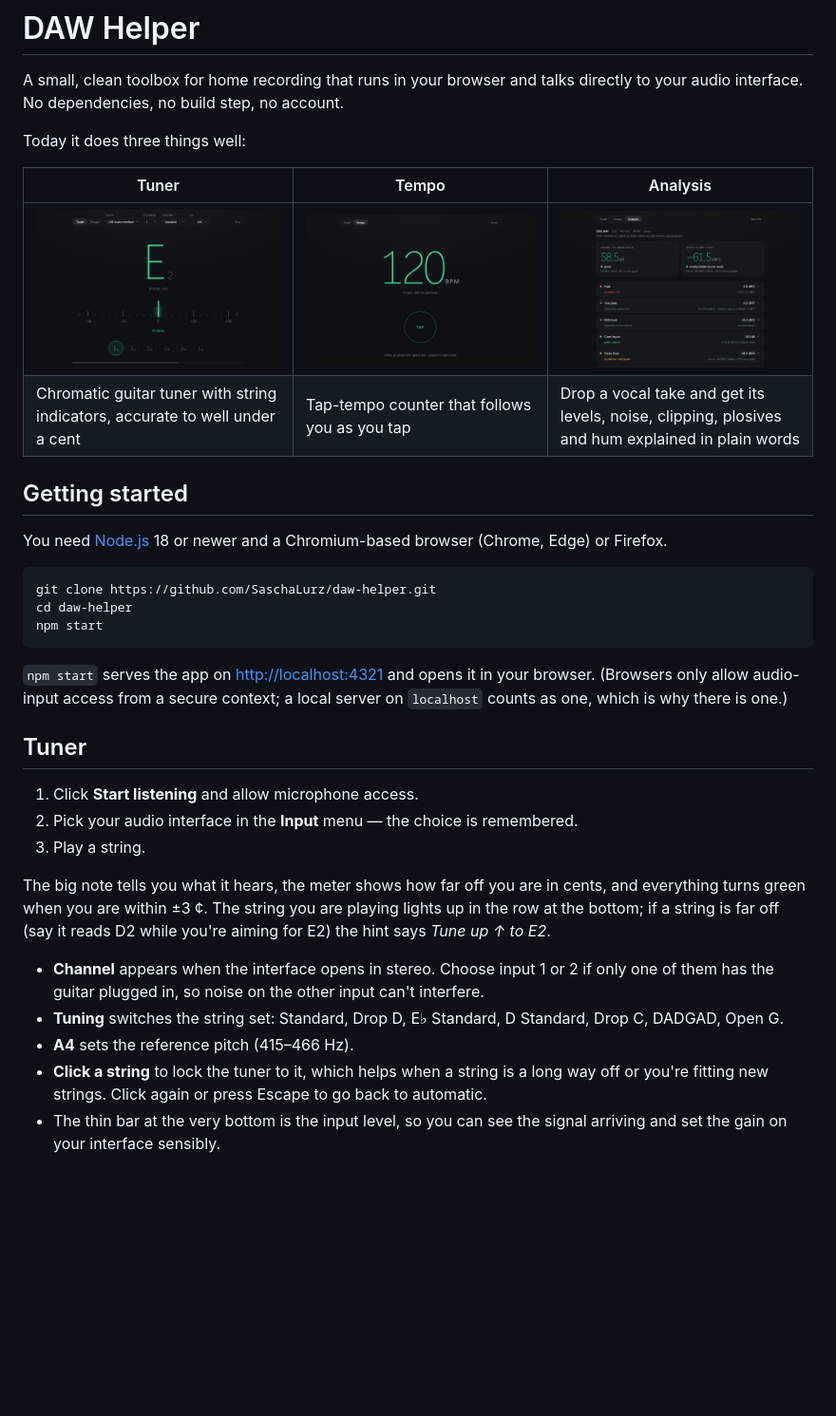
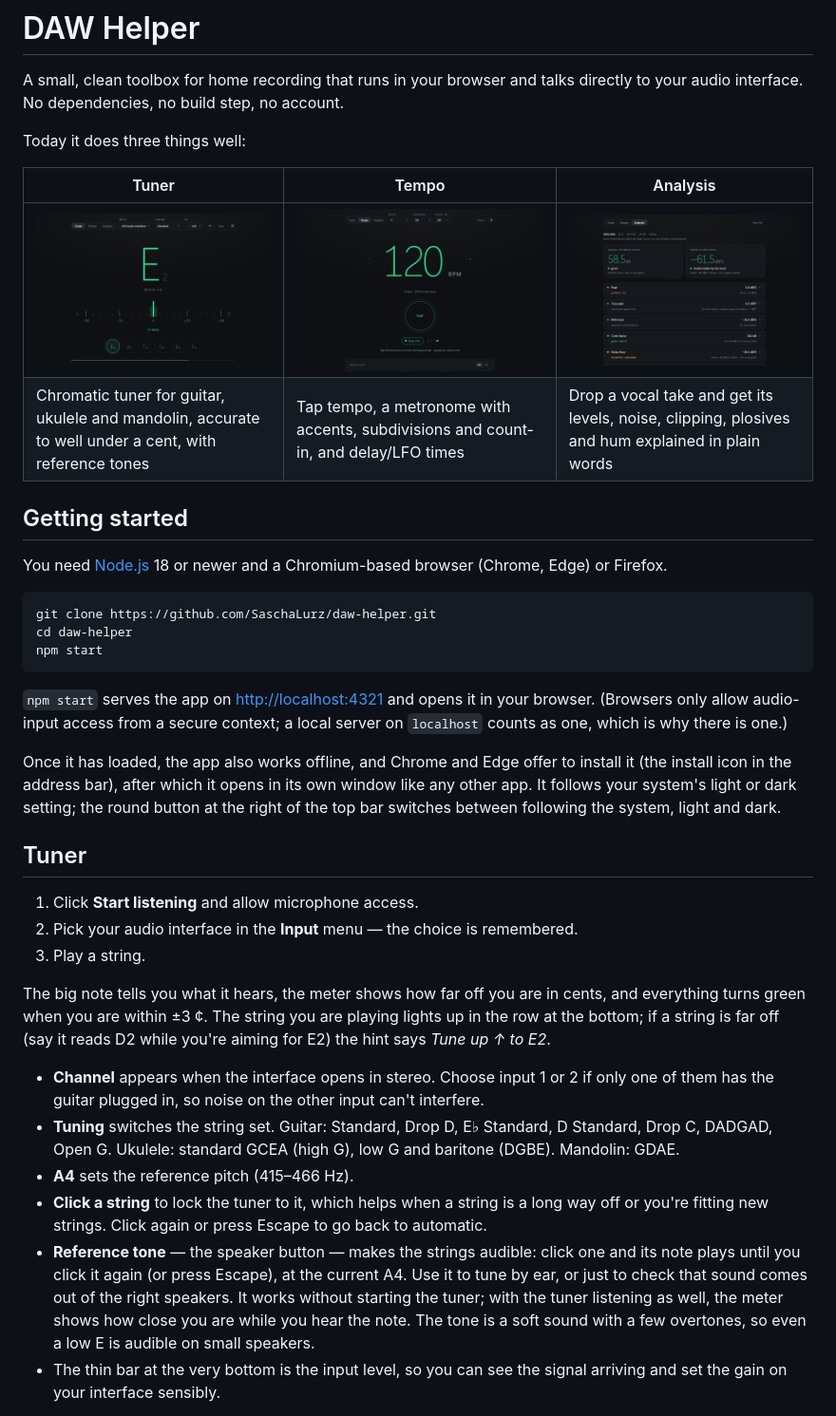
Before and after one commit to SaschaLurz/daw-helper, a Markdown page: README.md, the part around one of its changes. Shown at 95% size. Rendered like a GitHub page; pictures changed too: docs/tempo.png, docs/tuner.png; blank space fills up the shorter version.

```diff
--- a/README.md
+++ b/README.md
@@ -7,8 +7,8 @@ Today it does three things well:
 
 | Tuner | Tempo | Analysis |
 | --- | --- | --- |
-| ![Guitar tuner showing E2 in tune](docs/tuner.png) | ![Tap tempo showing 120 BPM](docs/tempo.png) | ![Recording check of a vocal take](docs/analysis.png) |
-| Chromatic guitar tuner with string indicators, accurate to well under a cent | Tap-tempo counter that follows you as you tap | Drop a vocal take and get its levels, noise, clipping, plosives and hum explained in plain words |
+| ![Guitar tuner showing E2 in tune](docs/tuner.png) | ![Tempo mode at 120 BPM with the metronome running](docs/tempo.png) | ![Recording check of a vocal take](docs/analysis.png) |
+| Chromatic tuner for guitar, ukulele and mandolin, accurate to well under a cent, with reference tones | Tap tempo, a metronome with accents, subdivisions and count-in, and delay/LFO times | Drop a vocal take and get its levels, noise, clipping, plosives and hum explained in plain words |
 
 ## Getting started
 
@@ -25,6 +25,12 @@ npm start
 browser. (Browsers only allow audio-input access from a secure context; a
 local server on `localhost` counts as one, which is why there is one.)
 
+Once it has loaded, the app also works offline, and Chrome and Edge offer to
+install it (the install icon in the address bar), after which it opens in its
+own window like any other app. It follows your system's light or dark setting;
+the round button at the right of the top bar switches between following the
+system, light and dark.
+
 ## Tuner
 
 1. Click **Start listening** and allow microphone access.
@@ -39,12 +45,20 @@ D2 while you're aiming for E2) the hint says *Tune up ↑ to E2*.
 - **Channel** appears when the interface opens in stereo. Choose input 1 or 2
   if only one of them has the guitar plugged in, so noise on the other input
   can't interfere.
-- **Tuning** switches the string set: Standard, Drop D, E♭ Standard,
-  D Standard, Drop C, DADGAD, Open G.
+- **Tuning** switches the string set. Guitar: Standard, Drop D, E♭ Standard,
+  D Standard, Drop C, DADGAD, Open G. Ukulele: standard GCEA (high G),
+  low G and baritone (DGBE). Mandolin: GDAE.
 - **A4** sets the reference pitch (415–466 Hz).
 - **Click a string** to lock the tuner to it, which helps when a string is a
   long way off or you're fitting new strings. Click again or press Escape to
   go back to automatic.
+- **Reference tone** — the speaker button — makes the strings audible: click
+  one and its note plays until you click it again (or press Escape), at the
+  current A4. Use it to tune by ear, or just to check that sound comes out of
+  the right speakers. It works without starting the tuner; with the tuner
+  listening as well, the meter shows how close you are while you hear the
+  note. The tone is a soft sound with a few overtones, so even a low E is
+  audible on small speakers.
 - The thin bar at the very bottom is the input level, so you can see the
   signal arriving and set the gain on your interface sensibly.
 
```
Also changed, not shown: other parts of README.md (+60 -31 lines), icons/icon-192.png (added), icons/icon-512.png (added), icons/icon-maskable-512.png (added), 14 other files.
